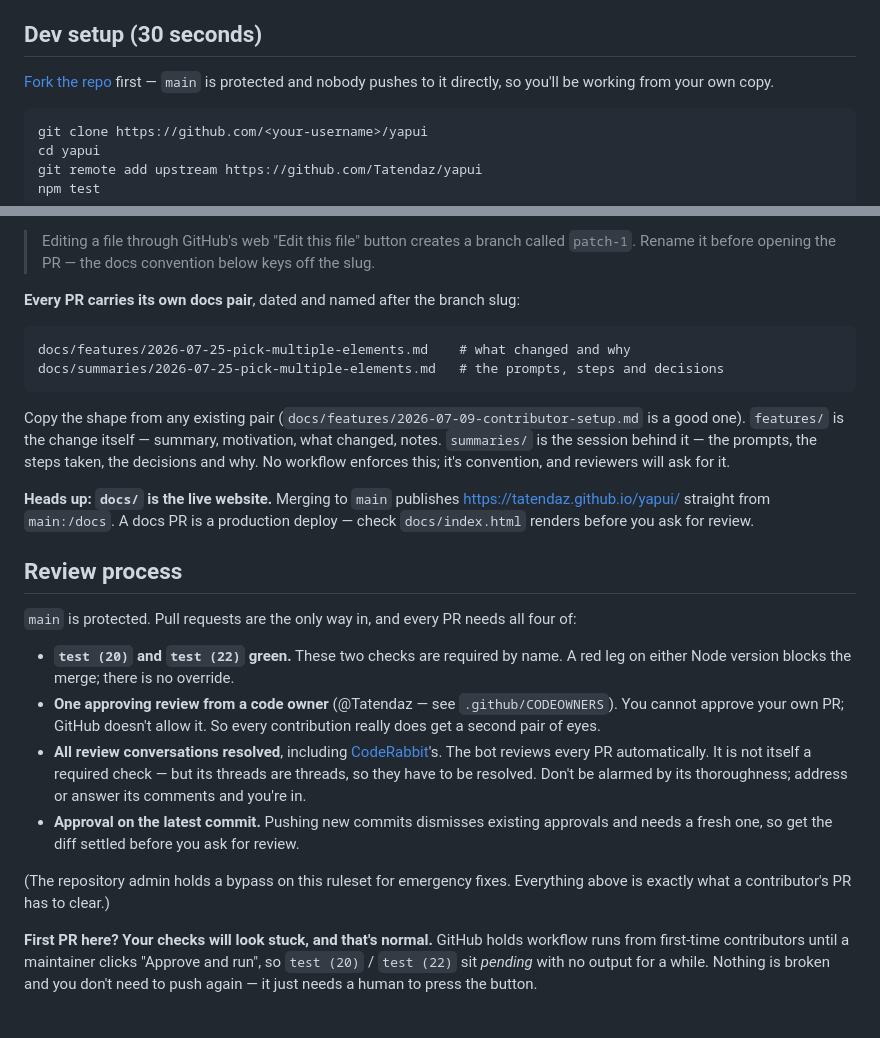
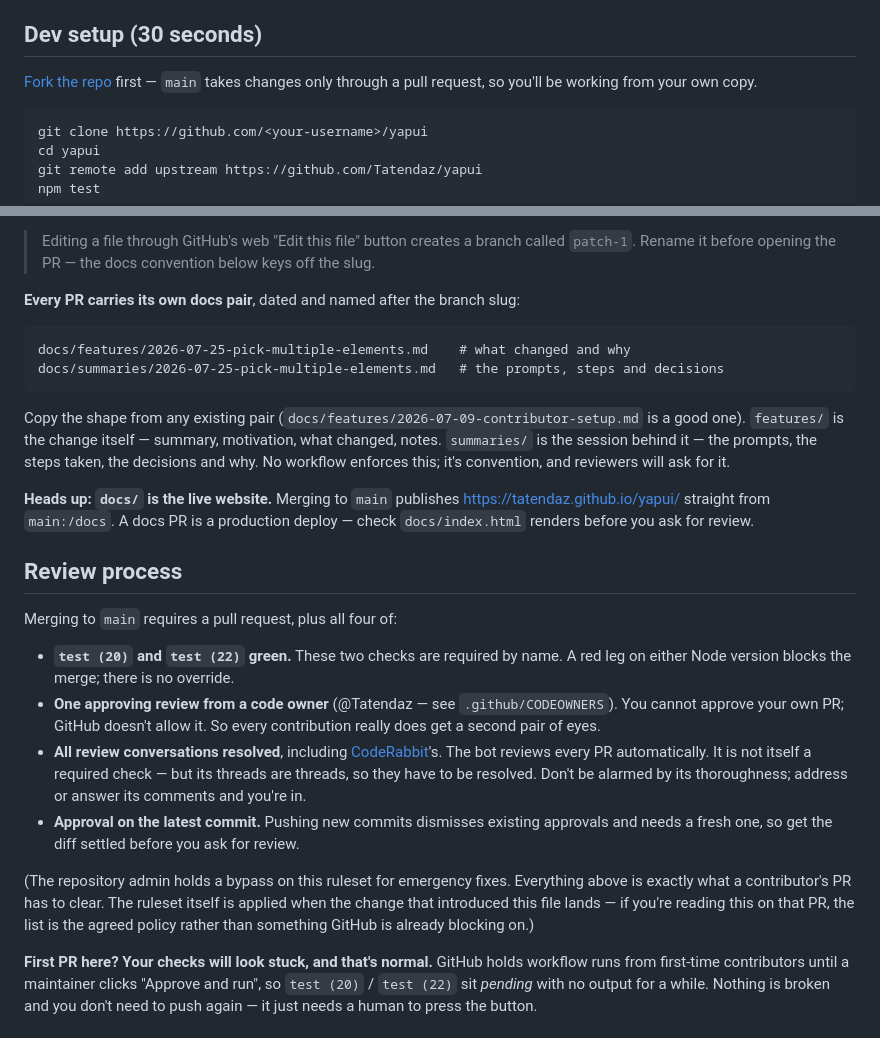
Before and after one commit to Tatendaz/yapui, a Markdown page: CONTRIBUTING.md, 2 parts joined by grey strips. Drawn GitHub-style.

Commit message:
docs: stop claiming enforcement that does not exist yet
Carried over from CodeRabbit's review of the Vergance PR, which found the
same overclaims in content shared across all five repos.

- The PR template said "CI enforces every one of them" over a checklist
  that includes branch naming and no-secrets, which no workflow validates.
  It now separates what CI checks from what a reviewer checks.
- CONTRIBUTING.md described the `main` protection ruleset in the present
  tense. The ruleset is applied only once this change merges, so as
  written on this PR it promised a guarantee that was not in place.

Co-Authored-By: Claude Opus 5 (1M context) <noreply@anthropic.com>
Claude-Session: https://claude.ai/code/session_01WxQdey8zSsKEUKZ9Qxakaj

````diff
--- a/CONTRIBUTING.md
+++ b/CONTRIBUTING.md
@@ -5,8 +5,8 @@ feedback modes and browser-state polish.
 
 ## Dev setup (30 seconds)
 
-[Fork the repo](https://github.com/Tatendaz/yapui/fork) first — `main` is protected and
-nobody pushes to it directly, so you'll be working from your own copy.
+[Fork the repo](https://github.com/Tatendaz/yapui/fork) first — `main` takes changes only
+through a pull request, so you'll be working from your own copy.
 
 ```bash
 git clone https://github.com/<your-username>/yapui
@@ -70,7 +70,7 @@ git checkout -b feat/pick-multiple-elements
 
 **Every PR carries its own docs pair**, dated and named after the branch slug:
 
-```
+```text
 docs/features/2026-07-25-pick-multiple-elements.md    # what changed and why
 docs/summaries/2026-07-25-pick-multiple-elements.md   # the prompts, steps and decisions
 ```
@@ -86,7 +86,7 @@ deploy — check `docs/index.html` renders before you ask for review.
 
 ## Review process
 
-`main` is protected. Pull requests are the only way in, and every PR needs all four of:
+Merging to `main` requires a pull request, plus all four of:
 
 - **`test (20)` and `test (22)` green.** These two checks are required by name. A red leg
   on either Node version blocks the merge; there is no override.
@@ -101,7 +101,9 @@ deploy — check `docs/index.html` renders before you ask for review.
   needs a fresh one, so get the diff settled before you ask for review.
 
 (The repository admin holds a bypass on this ruleset for emergency fixes. Everything above
-is exactly what a contributor's PR has to clear.)
+is exactly what a contributor's PR has to clear. The ruleset itself is applied when the
+change that introduced this file lands — if you're reading this on that PR, the list is
+the agreed policy rather than something GitHub is already blocking on.)
 
 **First PR here? Your checks will look stuck, and that's normal.** GitHub holds workflow
 runs from first-time contributors until a maintainer clicks "Approve and run", so
````
